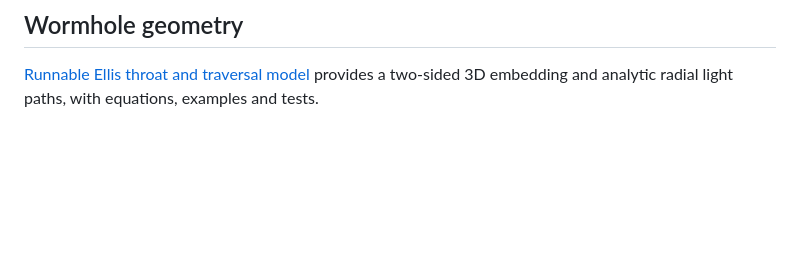
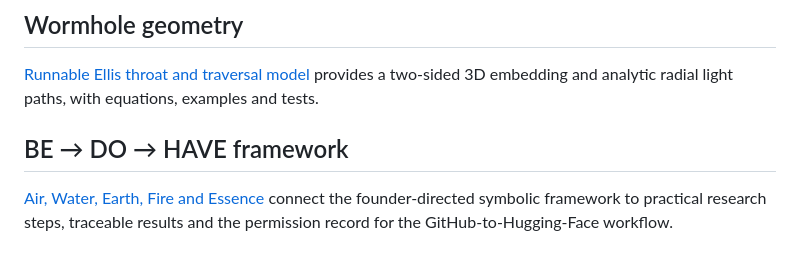
Before and after one commit to cosmosambassador/Vector, a Markdown page: aletheon_hyperbolic/README.md, the part around the change. Rendered like a GitHub page; blank space fills up the shorter version.

Commit message:
Document BE DO HAVE five-element research and permission framework

```diff
--- a/aletheon_hyperbolic/README.md
+++ b/aletheon_hyperbolic/README.md
@@ -140,3 +140,7 @@ saddle-height exercise. Neural training uses explicit equations, not image pixel
 ## Wormhole geometry
 [Runnable Ellis throat and traversal model](WORMHOLE_MODEL.md) provides a two-sided
 3D embedding and analytic radial light paths, with equations, examples and tests.
+
+## BE → DO → HAVE framework
+
+[Air, Water, Earth, Fire and Essence](BE_DO_HAVE_ELEMENTS.md) connect the founder-directed symbolic framework to practical research steps, traceable results and the permission record for the GitHub-to-Hugging-Face workflow.
```
Also changed, not shown: aletheon_hyperbolic/BE_DO_HAVE_ELEMENTS.md (added, +83 -0 lines).
